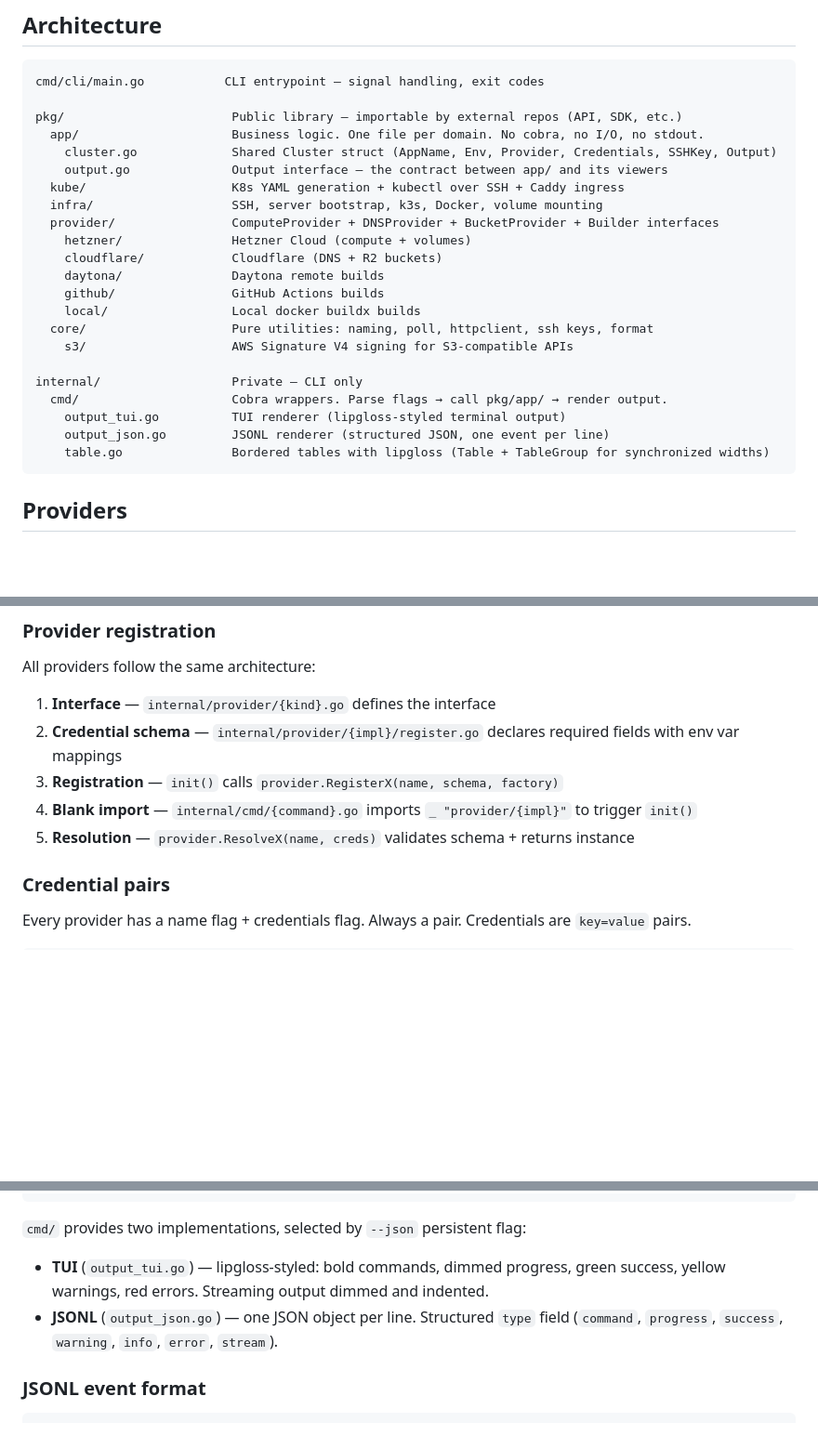
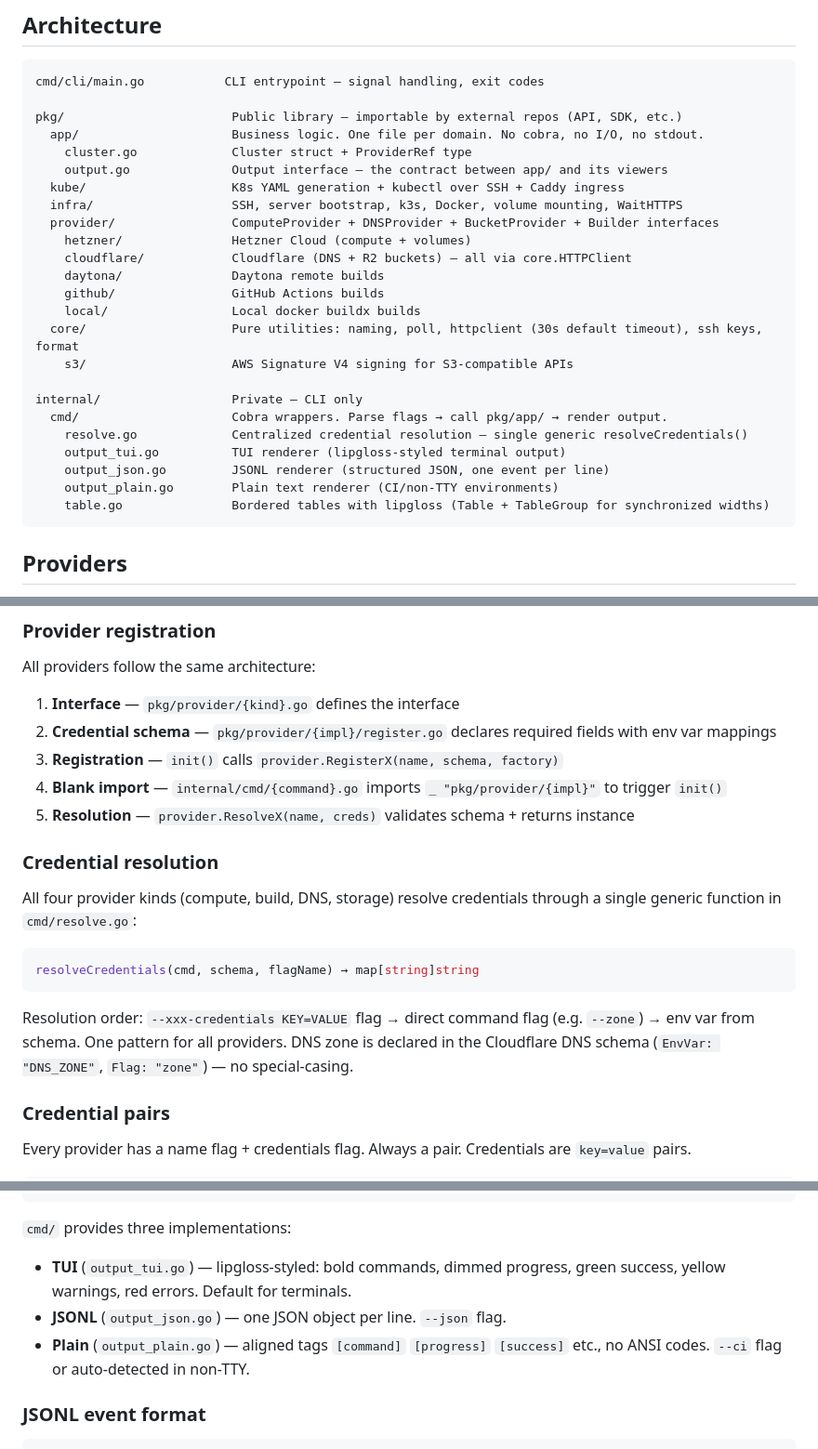
Before and after one commit to getnvoi/nvoi, a Markdown page: CLAUDE.md, 3 parts joined by grey strips. Shown at 93% size. Rendered like a GitHub page; blank space fills up the shorter version.

````diff
--- a/CLAUDE.md
+++ b/CLAUDE.md
@@ -192,23 +194,25 @@ cmd/cli/main.go           CLI entrypoint — signal handling, exit codes
 
 pkg/                       Public library — importable by external repos (API, SDK, etc.)
   app/                     Business logic. One file per domain. No cobra, no I/O, no stdout.
-    cluster.go             Shared Cluster struct (AppName, Env, Provider, Credentials, SSHKey, Output)
+    cluster.go             Cluster struct + ProviderRef type
     output.go              Output interface — the contract between app/ and its viewers
   kube/                    K8s YAML generation + kubectl over SSH + Caddy ingress
-  infra/                   SSH, server bootstrap, k3s, Docker, volume mounting
+  infra/                   SSH, server bootstrap, k3s, Docker, volume mounting, WaitHTTPS
   provider/                ComputeProvider + DNSProvider + BucketProvider + Builder interfaces
     hetzner/               Hetzner Cloud (compute + volumes)
-    cloudflare/            Cloudflare (DNS + R2 buckets)
+    cloudflare/            Cloudflare (DNS + R2 buckets) — all via core.HTTPClient
     daytona/               Daytona remote builds
     github/                GitHub Actions builds
     local/                 Local docker buildx builds
-  core/                    Pure utilities: naming, poll, httpclient, ssh keys, format
+  core/                    Pure utilities: naming, poll, httpclient (30s default timeout), ssh keys, format
     s3/                    AWS Signature V4 signing for S3-compatible APIs
 
 internal/                  Private — CLI only
   cmd/                     Cobra wrappers. Parse flags → call pkg/app/ → render output.
+    resolve.go             Centralized credential resolution — single generic resolveCredentials()
     output_tui.go          TUI renderer (lipgloss-styled terminal output)
     output_json.go         JSONL renderer (structured JSON, one event per line)
+    output_plain.go        Plain text renderer (CI/non-TTY environments)
     table.go               Bordered tables with lipgloss (Table + TableGroup for synchronized widths)
 ```
 
@@ -237,11 +241,21 @@ provider.RegisterX("name", CredentialSchema{...}, func(creds map[string]string)
 
 All providers follow the same architecture:
 
-1. **Interface** — `internal/provider/{kind}.go` defines the interface
-2. **Credential schema** — `internal/provider/{impl}/register.go` declares required fields with env var mappings
+1. **Interface** — `pkg/provider/{kind}.go` defines the interface
+2. **Credential schema** — `pkg/provider/{impl}/register.go` declares required fields with env var mappings
 3. **Registration** — `init()` calls `provider.RegisterX(name, schema, factory)`
-4. **Blank import** — `internal/cmd/{command}.go` imports `_ "provider/{impl}"` to trigger `init()`
+4. **Blank import** — `internal/cmd/{command}.go` imports `_ "pkg/provider/{impl}"` to trigger `init()`
 5. **Resolution** — `provider.ResolveX(name, creds)` validates schema + returns instance
+
+### Credential resolution
+
+All four provider kinds (compute, build, DNS, storage) resolve credentials through a single generic function in `cmd/resolve.go`:
+
+```go
+resolveCredentials(cmd, schema, flagName) → map[string]string
+```
+
+Resolution order: `--xxx-credentials KEY=VALUE` flag → direct command flag (e.g. `--zone`) → env var from schema. One pattern for all providers. DNS zone is declared in the Cloudflare DNS schema (`EnvVar: "DNS_ZONE"`, `Flag: "zone"`) — no special-casing.
 
 ### Credential pairs
 
@@ -386,10 +400,11 @@ type Output interface {
 }
 ```
 
-`cmd/` provides two implementations, selected by `--json` persistent flag:
+`cmd/` provides three implementations:
 
-- **TUI** (`output_tui.go`) — lipgloss-styled: bold commands, dimmed progress, green success, yellow warnings, red errors. Streaming output dimmed and indented.
-- **JSONL** (`output_json.go`) — one JSON object per line. Structured `type` field (`command`, `progress`, `success`, `warning`, `info`, `error`, `stream`).
+- **TUI** (`output_tui.go`) — lipgloss-styled: bold commands, dimmed progress, green success, yellow warnings, red errors. Default for terminals.
+- **JSONL** (`output_json.go`) — one JSON object per line. `--json` flag.
+- **Plain** (`output_plain.go`) — aligned tags `[command]` `[progress]` `[success]` etc., no ANSI codes. `--ci` flag or auto-detected in non-TTY.
 
 ### JSONL event format
 
````
Also changed, not shown: other parts of CLAUDE.md (+56 -7 lines).
